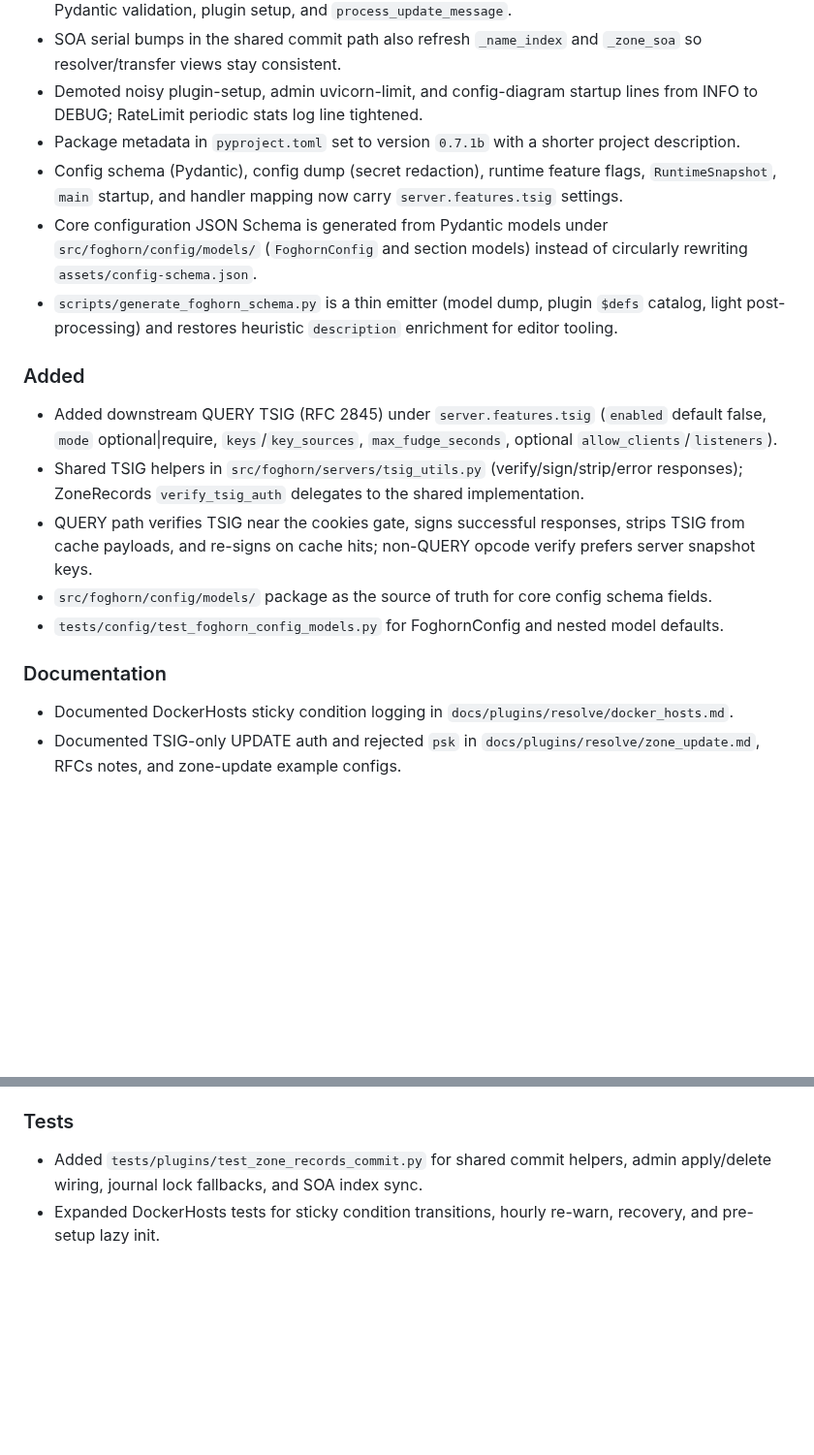
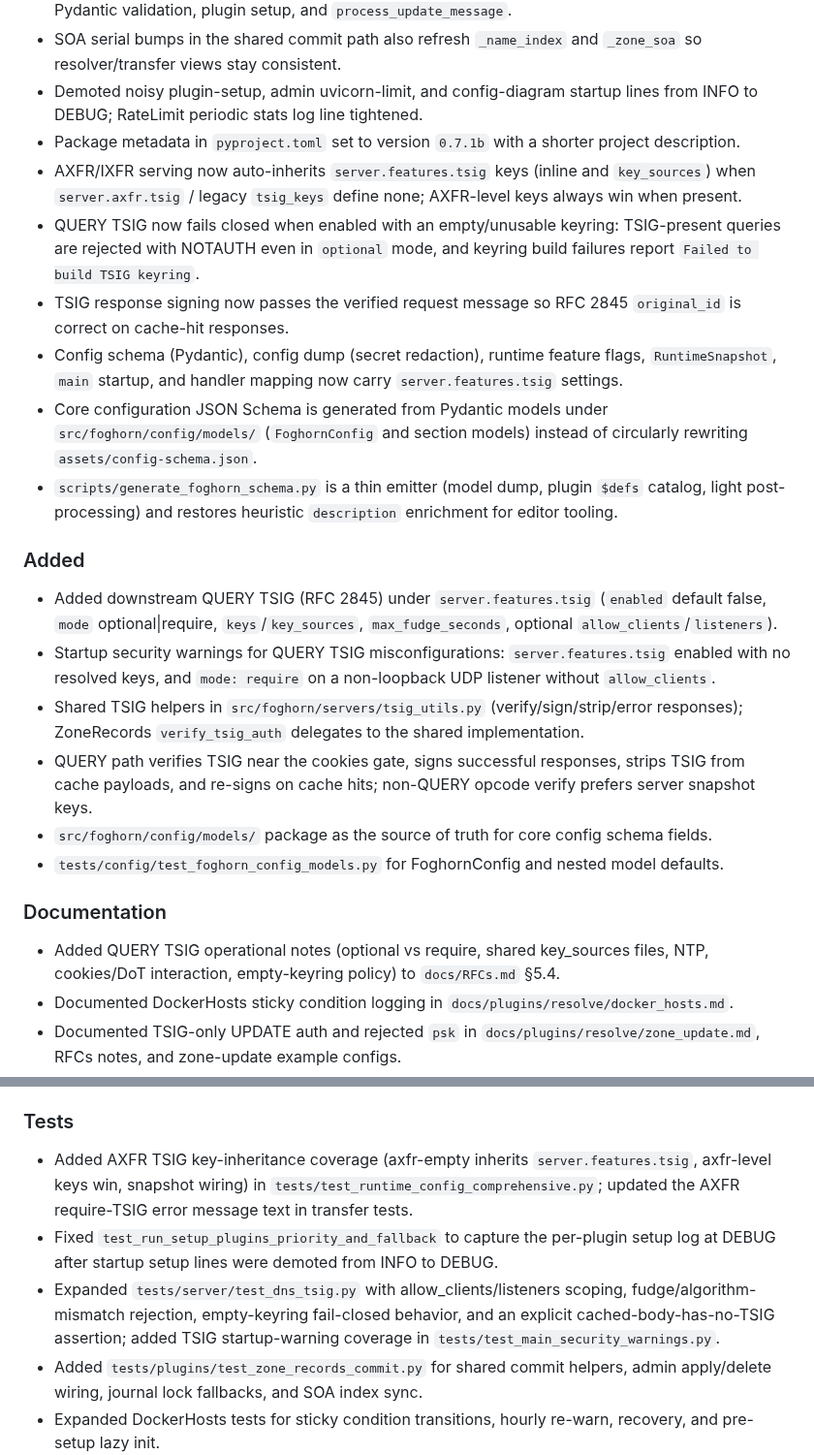
Before and after one commit to zallison/foghorn, a Markdown page: CHANGELOG.md, 2 parts joined by grey strips. Shown at 97% size. GitHub-like rendering; blank space fills up the shorter version.

Commit message:
docs(rfc,changelog): update TSIG notes for AXFR inheritance and QUERY TSIG hardening

```diff
--- a/CHANGELOG.md
+++ b/CHANGELOG.md
@@ -17,18 +17,23 @@ All notable changes to this project will be documented in this file.
 - SOA serial bumps in the shared commit path also refresh `_name_index` and `_zone_soa` so resolver/transfer views stay consistent.
 - Demoted noisy plugin-setup, admin uvicorn-limit, and config-diagram startup lines from INFO to DEBUG; RateLimit periodic stats log line tightened.
 - Package metadata in `pyproject.toml` set to version `0.7.1b` with a shorter project description.
+- AXFR/IXFR serving now auto-inherits `server.features.tsig` keys (inline and `key_sources`) when `server.axfr.tsig` / legacy `tsig_keys` define none; AXFR-level keys always win when present.
+- QUERY TSIG now fails closed when enabled with an empty/unusable keyring: TSIG-present queries are rejected with NOTAUTH even in `optional` mode, and keyring build failures report `Failed to build TSIG keyring`.
+- TSIG response signing now passes the verified request message so RFC 2845 `original_id` is correct on cache-hit responses.
 - Config schema (Pydantic), config dump (secret redaction), runtime feature flags, `RuntimeSnapshot`, `main` startup, and handler mapping now carry `server.features.tsig` settings.
 - Core configuration JSON Schema is generated from Pydantic models under `src/foghorn/config/models/` (`FoghornConfig` and section models) instead of circularly rewriting `assets/config-schema.json`.
 - `scripts/generate_foghorn_schema.py` is a thin emitter (model dump, plugin `$defs` catalog, light post-processing) and restores heuristic `description` enrichment for editor tooling.
 
 ### Added
 - Added downstream QUERY TSIG (RFC 2845) under `server.features.tsig` (`enabled` default false, `mode` optional|require, `keys`/`key_sources`, `max_fudge_seconds`, optional `allow_clients`/`listeners`).
+- Startup security warnings for QUERY TSIG misconfigurations: `server.features.tsig` enabled with no resolved keys, and `mode: require` on a non-loopback UDP listener without `allow_clients`.
 - Shared TSIG helpers in `src/foghorn/servers/tsig_utils.py` (verify/sign/strip/error responses); ZoneRecords `verify_tsig_auth` delegates to the shared implementation.
 - QUERY path verifies TSIG near the cookies gate, signs successful responses, strips TSIG from cache payloads, and re-signs on cache hits; non-QUERY opcode verify prefers server snapshot keys.
 - `src/foghorn/config/models/` package as the source of truth for core config schema fields.
 - `tests/config/test_foghorn_config_models.py` for FoghornConfig and nested model defaults.
 
 ### Documentation
+- Added QUERY TSIG operational notes (optional vs require, shared key_sources files, NTP, cookies/DoT interaction, empty-keyring policy) to `docs/RFCs.md` §5.4.
 - Documented DockerHosts sticky condition logging in `docs/plugins/resolve/docker_hosts.md`.
 - Documented TSIG-only UPDATE auth and rejected `psk` in `docs/plugins/resolve/zone_update.md`, RFCs notes, and zone-update example configs.
 - Documented hard `allow_no_dnssec=false` AXFR rejection semantics in `docs/plugins/resolve/zone_records.md` and `docs/RFCs.md`.
@@ -37,6 +42,9 @@ All notable changes to this project will be documented in this file.
 - `docs/README-DEV.md` and `CONTRIBUTING.md` describe the Pydantic-driven schema workflow and `make schema` regenerate step.
 
 ### Tests
+- Added AXFR TSIG key-inheritance coverage (axfr-empty inherits `server.features.tsig`, axfr-level keys win, snapshot wiring) in `tests/test_runtime_config_comprehensive.py`; updated the AXFR require-TSIG error message text in transfer tests.
+- Fixed `test_run_setup_plugins_priority_and_fallback` to capture the per-plugin setup log at DEBUG after startup setup lines were demoted from INFO to DEBUG.
+- Expanded `tests/server/test_dns_tsig.py` with allow_clients/listeners scoping, fudge/algorithm-mismatch rejection, empty-keyring fail-closed behavior, and an explicit cached-body-has-no-TSIG assertion; added TSIG startup-warning coverage in `tests/test_main_security_warnings.py`.
 - Added `tests/plugins/test_zone_records_commit.py` for shared commit helpers, admin apply/delete wiring, journal lock fallbacks, and SOA index sync.
 - Expanded DockerHosts tests for sticky condition transitions, hourly re-warn, recovery, and pre-setup lazy init.
 - Added AXFR `allow_no_dnssec=false` reject coverage and PSK fail-closed coverage for UpdateZoneApexConfig / process_update_message.
```
Also changed, not shown: docs/RFCs.md (+10 -1 lines).
